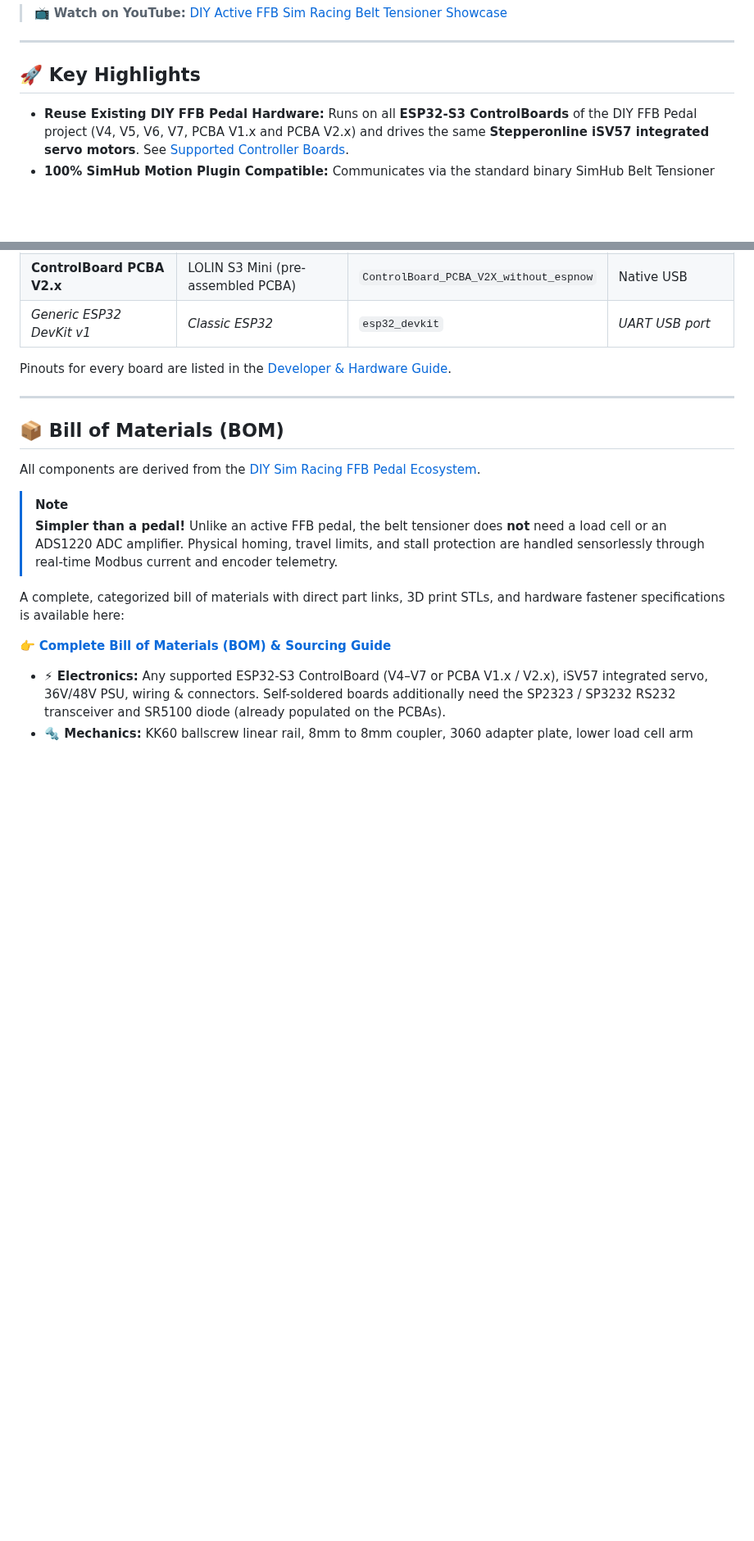
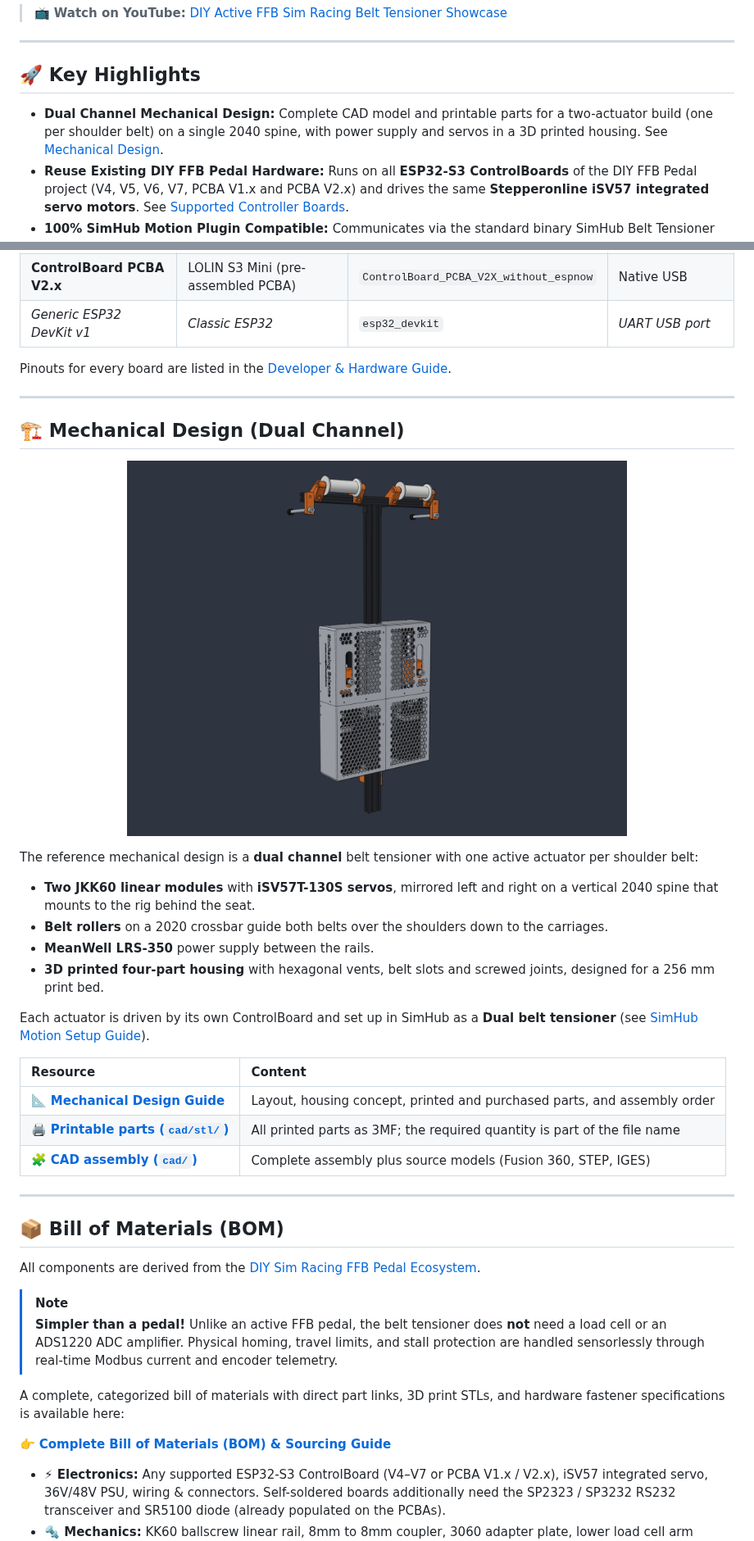
Before and after one commit to ChrGri/DIY-Sim-Racing-FFB-BeltTensioner, a Markdown page: README.md, 2 parts joined by grey strips. Shown at 82% size. Drawn GitHub-style; pictures changed too: cad/DIY_BeltTensioner_Render.png; blank space fills up the shorter version.

```diff
--- a/README.md
+++ b/README.md
@@ -26,6 +26,7 @@ It is designed to **reuse the electronics, controller boards, and mechanical com
 
 ## 🚀 Key Highlights
 
+* **Dual Channel Mechanical Design:** Complete CAD model and printable parts for a two-actuator build (one per shoulder belt) on a single 2040 spine, with power supply and servos in a 3D printed housing. See [Mechanical Design](#%EF%B8%8F-mechanical-design-dual-channel).
 * **Reuse Existing DIY FFB Pedal Hardware:** Runs on all **ESP32-S3 ControlBoards** of the DIY FFB Pedal project (V4, V5, V6, V7, PCBA V1.x and PCBA V2.x) and drives the same **Stepperonline iSV57 integrated servo motors**. See [Supported Controller Boards](#-supported-controller-boards).
 * **100% SimHub Motion Plugin Compatible:** Communicates via the standard binary SimHub Belt Tensioner protocol (v2.0) at 250,000 baud with no custom SimHub forks required.
 * **Sensorless Homing via Modbus Telemetry:** Automatic, physical zero-point calibration using real-time Modbus current feedback from the iSV57 servo without needing fragile external microswitches or optical sensors.
@@ -68,6 +69,29 @@ Pinouts for every board are listed in the [Developer & Hardware Guide](docs/Deve
 
 ---
 
+## 🏗️ Mechanical Design (Dual Channel)
+
+<p align="center">
+  <img src="cad/DIY_BeltTensioner_Render.png" alt="Dual channel FFB belt tensioner CAD render" width="70%">
+</p>
+
+The reference mechanical design is a **dual channel** belt tensioner with one active actuator per shoulder belt:
+
+* **Two JKK60 linear modules** with **iSV57T-130S servos**, mirrored left and right on a vertical 2040 spine that mounts to the rig behind the seat.
+* **Belt rollers** on a 2020 crossbar guide both belts over the shoulders down to the carriages.
+* **MeanWell LRS-350** power supply between the rails.
+* **3D printed four-part housing** with hexagonal vents, belt slots and screwed joints, designed for a 256 mm print bed.
+
+Each actuator is driven by its own ControlBoard and set up in SimHub as a **Dual belt tensioner** (see [SimHub Motion Setup Guide](docs/SimHub_Motion_Setup.md)).
+
+| Resource | Content |
+| :--- | :--- |
+| 📐 **[Mechanical Design Guide](docs/Mechanical_Design_Dual_Channel.md)** | Layout, housing concept, printed and purchased parts, and assembly order |
+| 🖨️ **[Printable parts (`cad/stl/`)](cad/stl/)** | All printed parts as 3MF; the required quantity is part of the file name |
+| 🧩 **[CAD assembly (`cad/`)](cad/)** | Complete assembly plus source models (Fusion 360, STEP, IGES) |
+
+---
+
 ## 📦 Bill of Materials (BOM)
 
 All components are derived from the [DIY Sim Racing FFB Pedal Ecosystem](https://github.com/ChrGri/DIY-Sim-Racing-FFB-Pedal-Mechanical-Design/tree/main/BOM).
```
Also changed, not shown: other parts of README.md (+9 -4 lines), docs/BOM.md (+3 -0 lines), docs/Mechanical_Design_Dual_Channel.md (added, +134 -0 lines), 9 other files.
